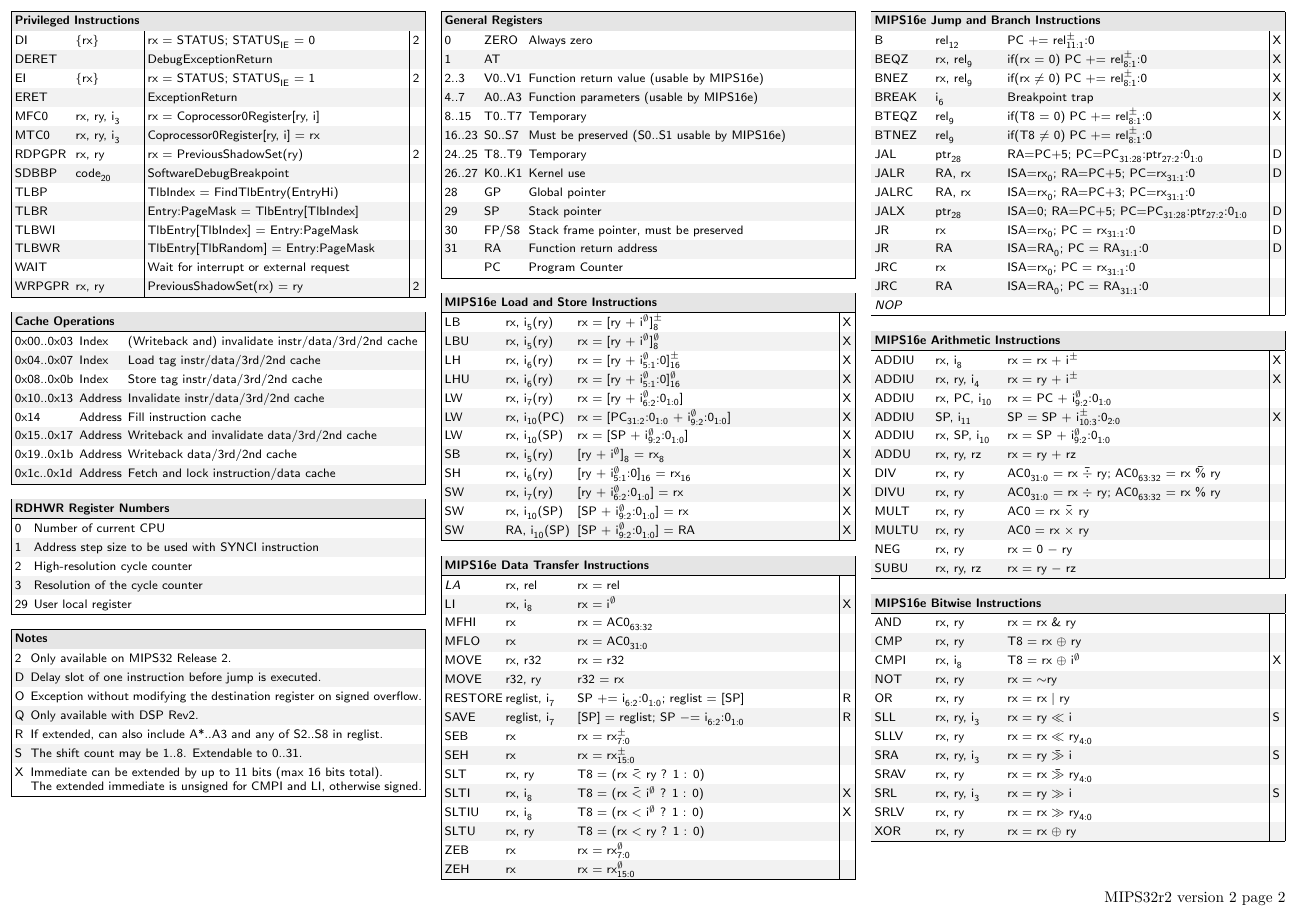
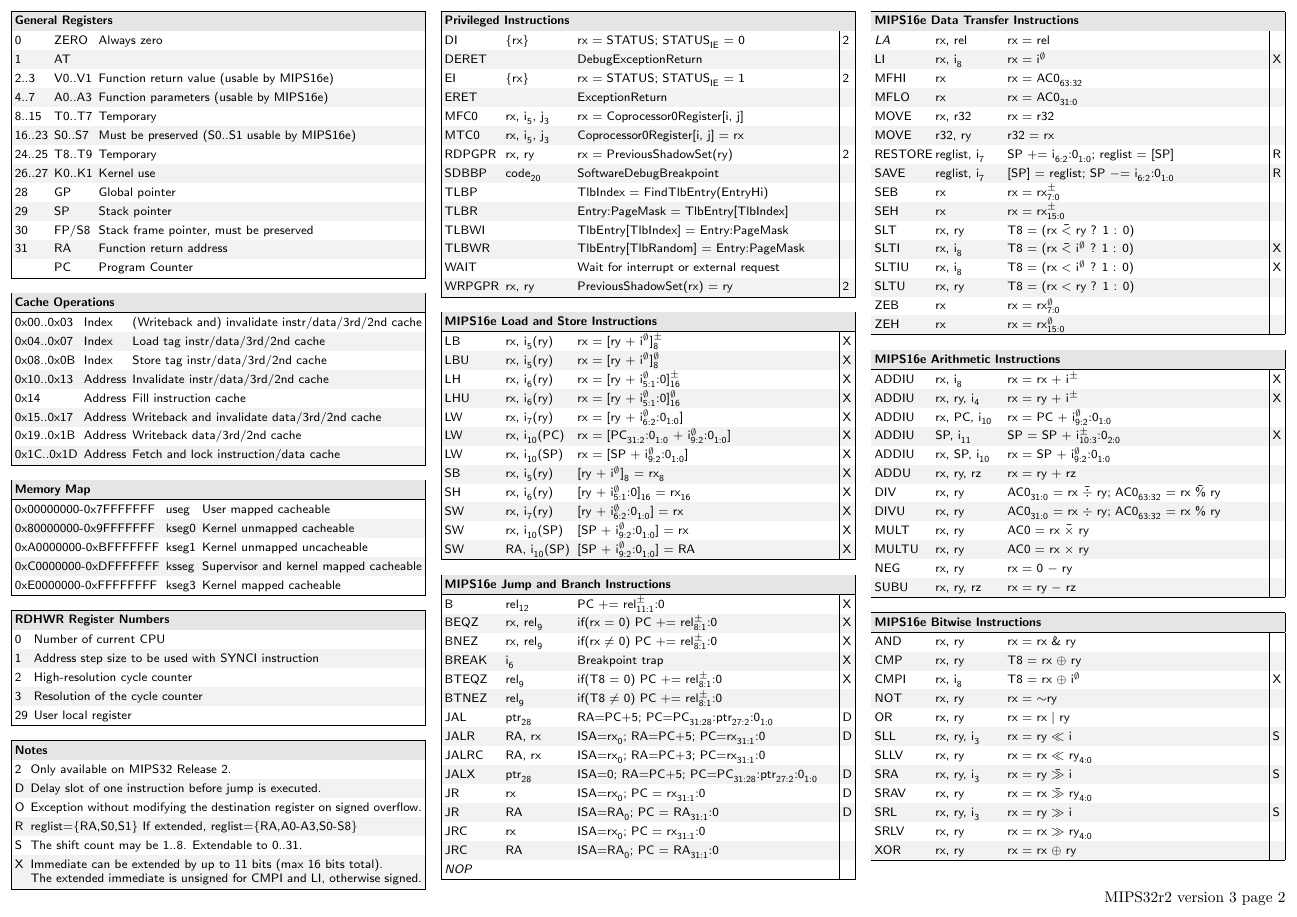
Before and after one commit to flynd/asmsheets, a LaTeX document (mips32r2.tex): page 2 of 3. Compiled offline with pdfLaTeX.

Commit message:
mips32r2: Add memory map
Re-arrange the second page to make room the memory map.

```diff
--- a/mips32r2.tex
+++ b/mips32r2.tex
@@ -27,7 +27,7 @@
 \defsheet{table-lX}{2}{|l X|}
 \defsheet{table-llX}{3}{|l l X|}
 
-\pagefooter{MIPS32r2 version 2 page \thepage}
+\pagefooter{MIPS32r2 version 3 page \thepage}
 
 \begin{document}
 \begin{multicols}{3}
@@ -181,52 +181,6 @@
 TNEI	& rx, i$^{ }_{16}$		& if (rx $\ne$ i$^{\pm}_{ }$) Exception(Trap)	& \\
 \end{asmtable}
 %
-\begin{asmtable}{Privileged Instructions}
-DI	& \{rx\}			& rx = STATUS; STATUS$^{ }_{IE}$ = 0		& 2 \\
-DERET	&				& DebugExceptionReturn				& \\
-EI	& \{rx\}			& rx = STATUS; STATUS$^{ }_{IE}$ = 1		& 2 \\
-ERET	&				& ExceptionReturn				& \\
-MFC0	& rx, ry, i$^{ }_{3}$		& rx = Coprocessor0Register[ry, i]		& \\
-MTC0	& rx, ry, i$^{ }_{3}$		& Coprocessor0Register[ry, i] = rx		& \\
-RDPGPR	& rx, ry			& rx = PreviousShadowSet(ry)			& 2 \\
-SDBBP	& code$^{ }_{20}$		& SoftwareDebugBreakpoint			& \\
-TLBP	&				& TlbIndex = FindTlbEntry(EntryHi)		& \\
-TLBR	&				& Entry:PageMask = TlbEntry[TlbIndex]		& \\
-TLBWI	&				& TlbEntry[TlbIndex] = Entry:PageMask		& \\
-TLBWR	&				& TlbEntry[TlbRandom] = Entry:PageMask		& \\
-WAIT	&				& Wait for interrupt or external request	& \\
-WRPGPR	& rx, ry			& PreviousShadowSet(rx) = ry			& 2 \\
-\end{asmtable}
-%
-\begin{table-llX}{Cache Operations}
-0x00..0x03	& Index		& (Writeback and) invalidate instr/data/3rd/2nd cache \\
-0x04..0x07	& Index		& Load tag instr/data/3rd/2nd cache \\
-0x08..0x0b	& Index		& Store tag instr/data/3rd/2nd cache \\
-0x10..0x13	& Address	& Invalidate instr/data/3rd/2nd cache \\
-0x14		& Address	& Fill instruction cache \\
-0x15..0x17	& Address	& Writeback and invalidate data/3rd/2nd cache \\
-0x19..0x1b	& Address	& Writeback data/3rd/2nd cache \\
-0x1c..0x1d	& Address	& Fetch and lock instruction/data cache \\
-\end{table-llX}
-%
-\begin{table-lX}{RDHWR Register Numbers}
-0	& Number of current CPU \\
-1	& Address step size to be used with SYNCI instruction \\
-2	& High-resolution cycle counter \\
-3	& Resolution of the cycle counter \\
-29	& User local register \\
-\end{table-lX}
-%
-\begin{table-lX}{Notes}
-2	& Only available on MIPS32 Release 2. \\
-D	& Delay slot of one instruction before jump is executed. \\
-O	& Exception without modifying the destination register on signed overflow. \\
-Q	& Only available with DSP Rev2. \\
-R	& If extended, can also include A*..A3 and any of S2..S8 in reglist. \\
-S	& The shift count may be 1..8. Extendable to 0..31. \\
-X	& Immediate can be extended by up to 11 bits (max 16 bits total). \newline The extended immediate is unsigned for CMPI and LI, otherwise signed. \\
-\end{table-lX}
-%
 \begin{table-llX}{General Registers}
 0	& ZERO	& Always zero \\
 1	& AT	& \\
@@ -243,6 +197,59 @@
 	& PC	& Program Counter \\
 \end{table-llX}
 %
+\begin{table-llX}{Cache Operations}
+0x00..0x03	& Index		& (Writeback and) invalidate instr/data/3rd/2nd cache \\
+0x04..0x07	& Index		& Load tag instr/data/3rd/2nd cache \\
+0x08..0x0B	& Index		& Store tag instr/data/3rd/2nd cache \\
+0x10..0x13	& Address	& Invalidate instr/data/3rd/2nd cache \\
+0x14		& Address	& Fill instruction cache \\
+0x15..0x17	& Address	& Writeback and invalidate data/3rd/2nd cache \\
+0x19..0x1B	& Address	& Writeback data/3rd/2nd cache \\
+0x1C..0x1D	& Address	& Fetch and lock instruction/data cache \\
+\end{table-llX}
+%
+\begin{table-llX}{Memory Map}
+0x00000000-0x7FFFFFFF	& useg	& User mapped cacheable \\
+0x80000000-0x9FFFFFFF	& kseg0	& Kernel unmapped cacheable \\
+0xA0000000-0xBFFFFFFF	& kseg1	& Kernel unmapped uncacheable \\
+0xC0000000-0xDFFFFFFF	& ksseg	& Supervisor and kernel mapped cacheable \\
+0xE0000000-0xFFFFFFFF	& kseg3	& Kernel mapped cacheable \\
+\end{table-llX}
+%
+\begin{table-lX}{RDHWR Register Numbers}
+0	& Number of current CPU \\
+1	& Address step size to be used with SYNCI instruction \\
+2	& High-resolution cycle counter \\
+3	& Resolution of the cycle counter \\
+29	& User local register \\
+\end{table-lX}
+%
+\begin{table-lX}{Notes}
+2	& Only available on MIPS32 Release 2. \\
+D	& Delay slot of one instruction before jump is executed. \\
+O	& Exception without modifying the destination register on signed overflow. \\
+R	& reglist=\{RA,S0,S1\} If extended, reglist=\{RA,A0-A3,S0-S8\} \\
+S	& The shift count may be 1..8. Extendable to 0..31. \\
+X	& Immediate can be extended by up to 11 bits (max 16 bits total). \newline The extended immediate is unsigned for CMPI and LI, otherwise signed. \\
+\end{table-lX}
+%
+\begin{asmtable}{Privileged Instructions}
+DI	& \{rx\}			& rx = STATUS; STATUS$^{ }_{IE}$ = 0		& 2 \\
+DERET	&				& DebugExceptionReturn				& \\
+EI	& \{rx\}			& rx = STATUS; STATUS$^{ }_{IE}$ = 1		& 2 \\
+ERET	&				& ExceptionReturn				& \\
+MFC0	& rx, i$^{ }_{5}$, j$^{ }_{3}$	& rx = Coprocessor0Register[i, j]		& \\
+MTC0	& rx, i$^{ }_{5}$, j$^{ }_{3}$	& Coprocessor0Register[i, j] = rx		& \\
+RDPGPR	& rx, ry			& rx = PreviousShadowSet(ry)			& 2 \\
+SDBBP	& code$^{ }_{20}$		& SoftwareDebugBreakpoint			& \\
+TLBP	&				& TlbIndex = FindTlbEntry(EntryHi)		& \\
+TLBR	&				& Entry:PageMask = TlbEntry[TlbIndex]		& \\
+TLBWI	&				& TlbEntry[TlbIndex] = Entry:PageMask		& \\
+TLBWR	&				& TlbEntry[TlbRandom] = Entry:PageMask		& \\
+WAIT	&				& Wait for interrupt or external request	& \\
+WRPGPR	& rx, ry			& PreviousShadowSet(rx) = ry			& 2 \\
+\end{asmtable}
+%
 \begin{asmtable}{MIPS16e Load and Store Instructions}
 LB	& rx, i$^{ }_{5}$(ry)	& rx = [ry $+$ i$^{\emptyset}$]$^{\pm}_{8}$		& X \\
 LBU	& rx, i$^{ }_{5}$(ry)	& rx = [ry $+$ i$^{\emptyset}$]$^{\emptyset}_{8}$	& X \\
@@ -256,6 +263,24 @@
 SW	& rx, i$^{ }_{7}$(ry)	& [ry $+$ i$^{\emptyset}_{6:2}$:0$^{ }_{1:0}$] = rx	& X \\
 SW	& rx, i$^{ }_{10}$(SP)	& [SP $+$ i$^{\emptyset}_{9:2}$:0$^{ }_{1:0}$] = rx	& X \\
 SW	& RA, i$^{ }_{10}$(SP)	& [SP $+$ i$^{\emptyset}_{9:2}$:0$^{ }_{1:0}$] = RA	& X \\
+\end{asmtable}
+%
+\begin{asmtable}{MIPS16e Jump and Branch Instructions}
+B	& rel$^{ }_{12}$	& PC $+$= rel$^{\pm}_{11:1}$:0				& X \\
+BEQZ	& rx, rel$^{ }_{9}$	& if(rx $=$ 0) PC $+$= rel$^{\pm}_{8:1}$:0		& X \\
+BNEZ	& rx, rel$^{ }_{9}$	& if(rx $\ne$ 0) PC $+$= rel$^{\pm}_{8:1}$:0		& X \\
+BREAK	& i$^{ }_{6}$		& Breakpoint trap					& X \\
+BTEQZ	& rel$^{ }_{9}$		& if(T8 $=$ 0) PC $+$= rel$^{\pm}_{8:1}$:0		& X \\
+BTNEZ	& rel$^{ }_{9}$		& if(T8 $\ne$ 0) PC $+$= rel$^{\pm}_{8:1}$:0		& \\
+JAL	& ptr$^{ }_{28}$	& RA=PC$+$5; PC=PC$^{ }_{31:28}$:ptr$^{ }_{27:2}$:0$^{ }_{1:0}$	& D \\
+JALR	& RA, rx		& ISA=rx$^{ }_{0}$; RA=PC$+$5; PC=rx$^{ }_{31:1}$:0	& D \\
+JALRC	& RA, rx		& ISA=rx$^{ }_{0}$; RA=PC$+$3; PC=rx$^{ }_{31:1}$:0	& \\
+JALX	& ptr$^{ }_{28}$	& ISA=0; RA=PC$+$5; PC=PC$^{ }_{31:28}$:ptr$^{ }_{27:2}$:0$^{ }_{1:0}$	& D \\
+JR	& rx			& ISA=rx$^{ }_{0}$; PC = rx$^{ }_{31:1}$:0		& D \\
+JR	& RA			& ISA=RA$^{ }_{0}$; PC = RA$^{ }_{31:1}$:0		& D \\
+JRC	& rx			& ISA=rx$^{ }_{0}$; PC = rx$^{ }_{31:1}$:0		& \\
+JRC	& RA			& ISA=RA$^{ }_{0}$; PC = RA$^{ }_{31:1}$:0		& \\
+\textit{NOP} &			& 							& \\
 \end{asmtable}
 %
 \begin{asmtable}{MIPS16e Data Transfer Instructions}
@@ -275,24 +300,6 @@
 SLTU	& rx, ry		& T8 = (rx $\ult$ ry ? 1 : 0)				& \\
 ZEB	& rx			& rx = rx$^{\emptyset}_{7:0}$				& \\
 ZEH	& rx			& rx = rx$^{\emptyset}_{15:0}$				& \\
-\end{asmtable}
-%
-\begin{asmtable}{MIPS16e Jump and Branch Instructions}
-B	& rel$^{ }_{12}$	& PC $+$= rel$^{\pm}_{11:1}$:0				& X \\
-BEQZ	& rx, rel$^{ }_{9}$	& if(rx $=$ 0) PC $+$= rel$^{\pm}_{8:1}$:0		& X \\
-BNEZ	& rx, rel$^{ }_{9}$	& if(rx $\ne$ 0) PC $+$= rel$^{\pm}_{8:1}$:0		& X \\
-BREAK	& i$^{ }_{6}$		& Breakpoint trap					& X \\
-BTEQZ	& rel$^{ }_{9}$		& if(T8 $=$ 0) PC $+$= rel$^{\pm}_{8:1}$:0		& X \\
-BTNEZ	& rel$^{ }_{9}$		& if(T8 $\ne$ 0) PC $+$= rel$^{\pm}_{8:1}$:0		& \\
-JAL	& ptr$^{ }_{28}$	& RA=PC$+$5; PC=PC$^{ }_{31:28}$:ptr$^{ }_{27:2}$:0$^{ }_{1:0}$	& D \\
-JALR	& RA, rx		& ISA=rx$^{ }_{0}$; RA=PC$+$5; PC=rx$^{ }_{31:1}$:0	& D \\
-JALRC	& RA, rx		& ISA=rx$^{ }_{0}$; RA=PC$+$3; PC=rx$^{ }_{31:1}$:0	& \\
-JALX	& ptr$^{ }_{28}$	& ISA=0; RA=PC$+$5; PC=PC$^{ }_{31:28}$:ptr$^{ }_{27:2}$:0$^{ }_{1:0}$	& D \\
-JR	& rx			& ISA=rx$^{ }_{0}$; PC = rx$^{ }_{31:1}$:0		& D \\
-JR	& RA			& ISA=RA$^{ }_{0}$; PC = RA$^{ }_{31:1}$:0		& D \\
-JRC	& rx			& ISA=rx$^{ }_{0}$; PC = rx$^{ }_{31:1}$:0		& \\
-JRC	& RA			& ISA=RA$^{ }_{0}$; PC = RA$^{ }_{31:1}$:0		& \\
-\textit{NOP} &			& 							& \\
 \end{asmtable}
 %
 \begin{asmtable}{MIPS16e Arithmetic Instructions}
```
Also changed, not shown: mips32r2.tex (15 more changed lines).
